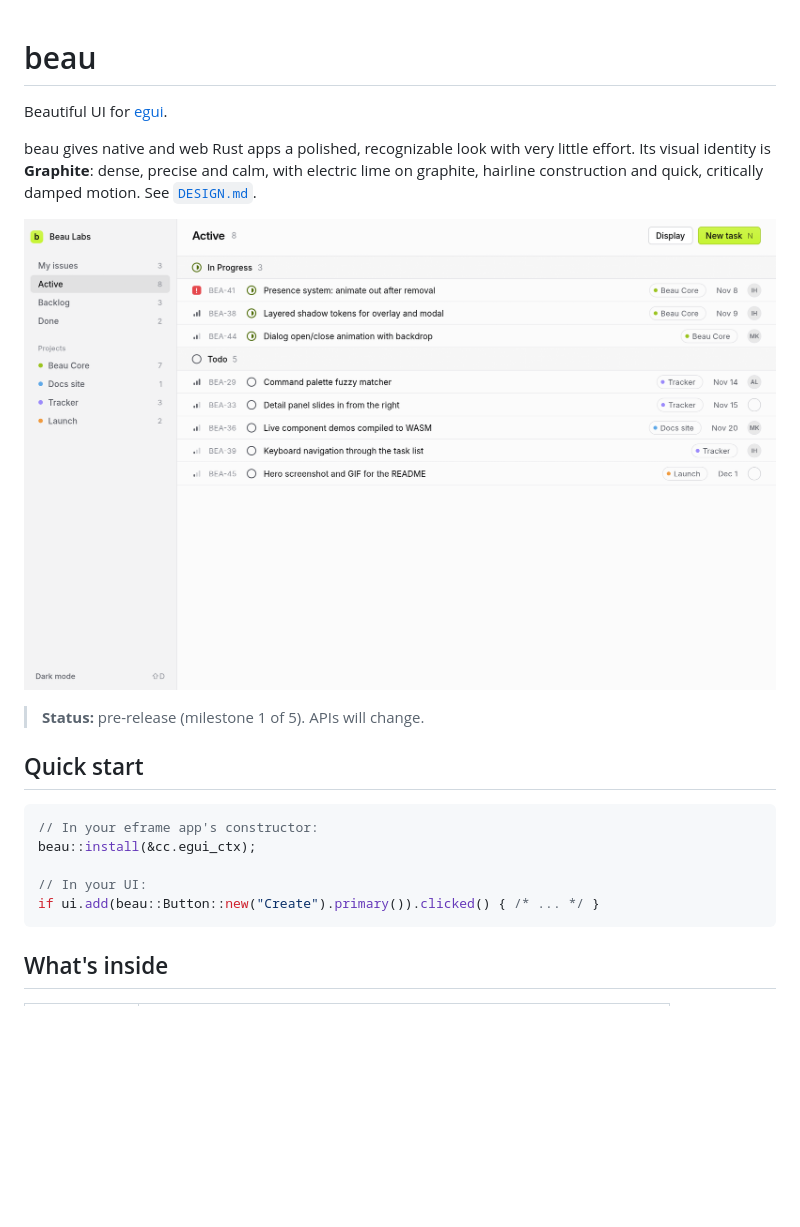
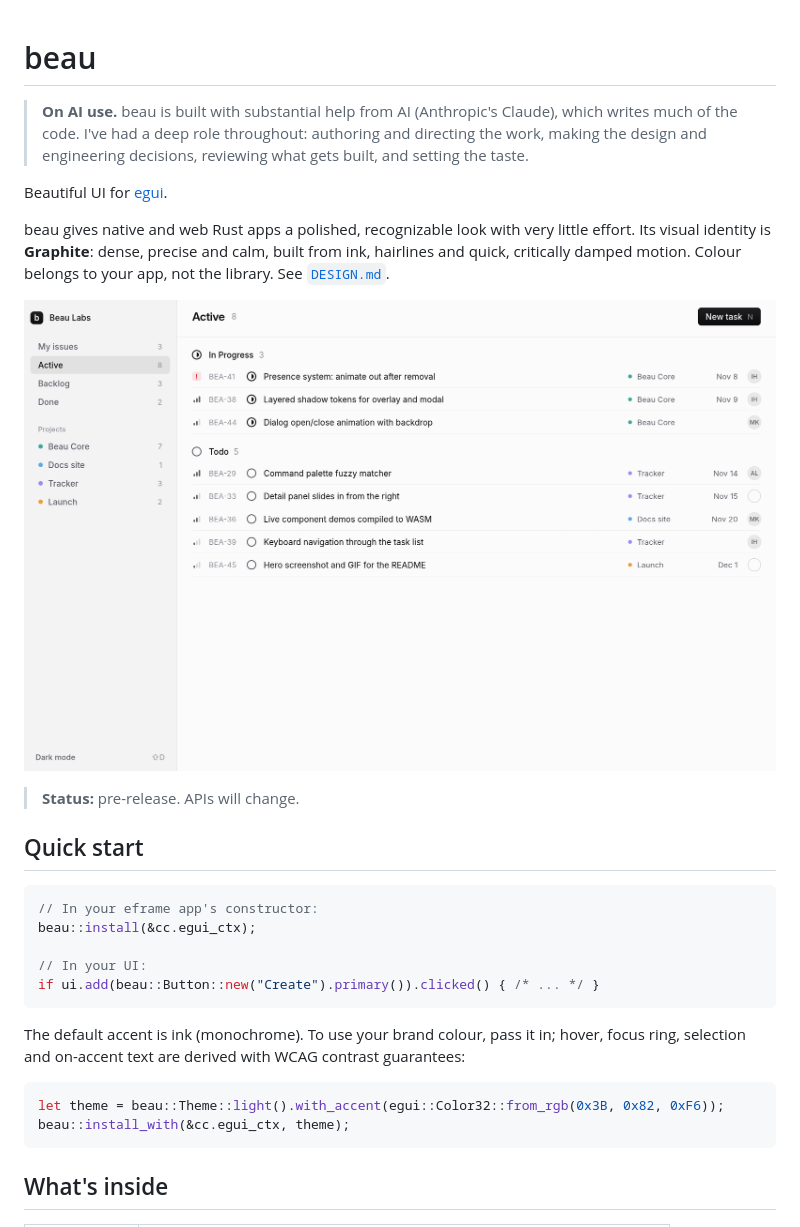
Before and after one commit to ibra/beau, a Markdown page: README.md, the part around the change. Rendered like a GitHub page; pictures changed too: docs/screenshots/m1-light.png; blank space fills up the shorter version.

````diff
--- a/README.md
+++ b/README.md
@@ -1,15 +1,20 @@
 # beau
+
+> **On AI use.** beau is built with substantial help from AI (Anthropic's
+> Claude), which writes much of the code. I've had a deep role throughout:
+> authoring and directing the work, making the design and engineering
+> decisions, reviewing what gets built, and setting the taste.
 
 Beautiful UI for [egui](https://github.com/emilk/egui).
 
 beau gives native and web Rust apps a polished, recognizable look with very
 little effort. Its visual identity is **Graphite**: dense, precise and calm,
-with electric lime on graphite, hairline construction and quick,
-critically damped motion. See [`DESIGN.md`](DESIGN.md).
+built from ink, hairlines and quick, critically damped motion. Colour belongs
+to your app, not the library. See [`DESIGN.md`](DESIGN.md).
 
 ![Tracker, light](docs/screenshots/m1-light.png)
 
-> **Status:** pre-release (milestone 1 of 5). APIs will change.
+> **Status:** pre-release. APIs will change.
 
 ## Quick start
 
@@ -19,6 +24,15 @@ beau::install(&cc.egui_ctx);
 
 // In your UI:
 if ui.add(beau::Button::new("Create").primary()).clicked() { /* ... */ }
+```
+
+The default accent is ink (monochrome). To use your brand colour, pass it in;
+hover, focus ring, selection and on-accent text are derived with WCAG
+contrast guarantees:
+
+```rust
+let theme = beau::Theme::light().with_accent(egui::Color32::from_rgb(0x3B, 0x82, 0xF6));
+beau::install_with(&cc.egui_ctx, theme);
 ```
 
 ## What's inside
````
Also changed, not shown: DESIGN.md (+16 -10 lines), docs/screenshots/m1-dark.png, 12 other files.
